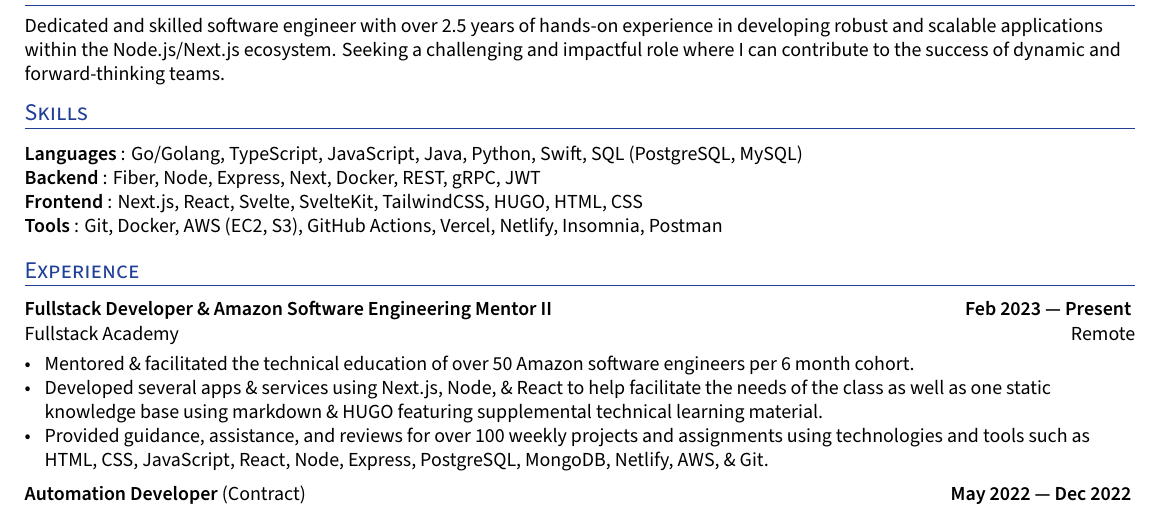
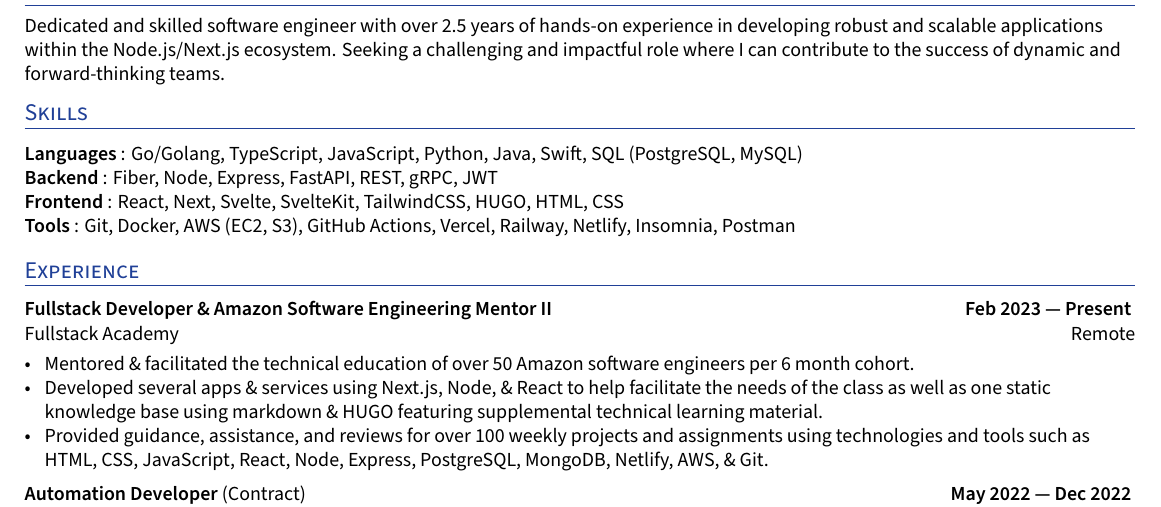
Before and after one commit to xavierloeraflores/resume, a LaTeX CV (resume.tex): part of the page, cut so that both start at the same text. Compiled offline with XeLaTeX.

Commit message:
Updated Skills

```diff
--- a/resume.tex
+++ b/resume.tex
@@ -130,10 +130,10 @@
 %%%%%%%  SKILLS
 %%%%%%% --------------------------------------------------------------------------------------
 \section{Skills}
-\hskills{Languages}: {Go/Golang, TypeScript, JavaScript, Java, Python, Swift, SQL (PostgreSQL, MySQL)}  \\
-\hskills{Backend}: {Fiber, Node, Express, Next, Docker, REST, gRPC, JWT }  \\
-\hskills{Frontend}: {Next.js, React, Svelte, SvelteKit, TailwindCSS, HUGO, HTML, CSS} \\
-\hskills{Tools}: {Git, Docker, AWS (EC2, S3), GitHub Actions, Vercel, Netlify, Insomnia, Postman} \\
+\hskills{Languages}: {Go/Golang, TypeScript, JavaScript, Python,  Java, Swift, SQL (PostgreSQL, MySQL)}  \\
+\hskills{Backend}: {Fiber, Node, Express, FastAPI, REST, gRPC, JWT }  \\
+\hskills{Frontend}: {React, Next, Svelte, SvelteKit, TailwindCSS, HUGO, HTML, CSS} \\
+\hskills{Tools}: {Git, Docker, AWS (EC2, S3), GitHub Actions, Vercel, Railway, Netlify, Insomnia, Postman} \\
 \vspace{-0.2cm}
 
 
```
Also changed, not shown: resume.pdf.
